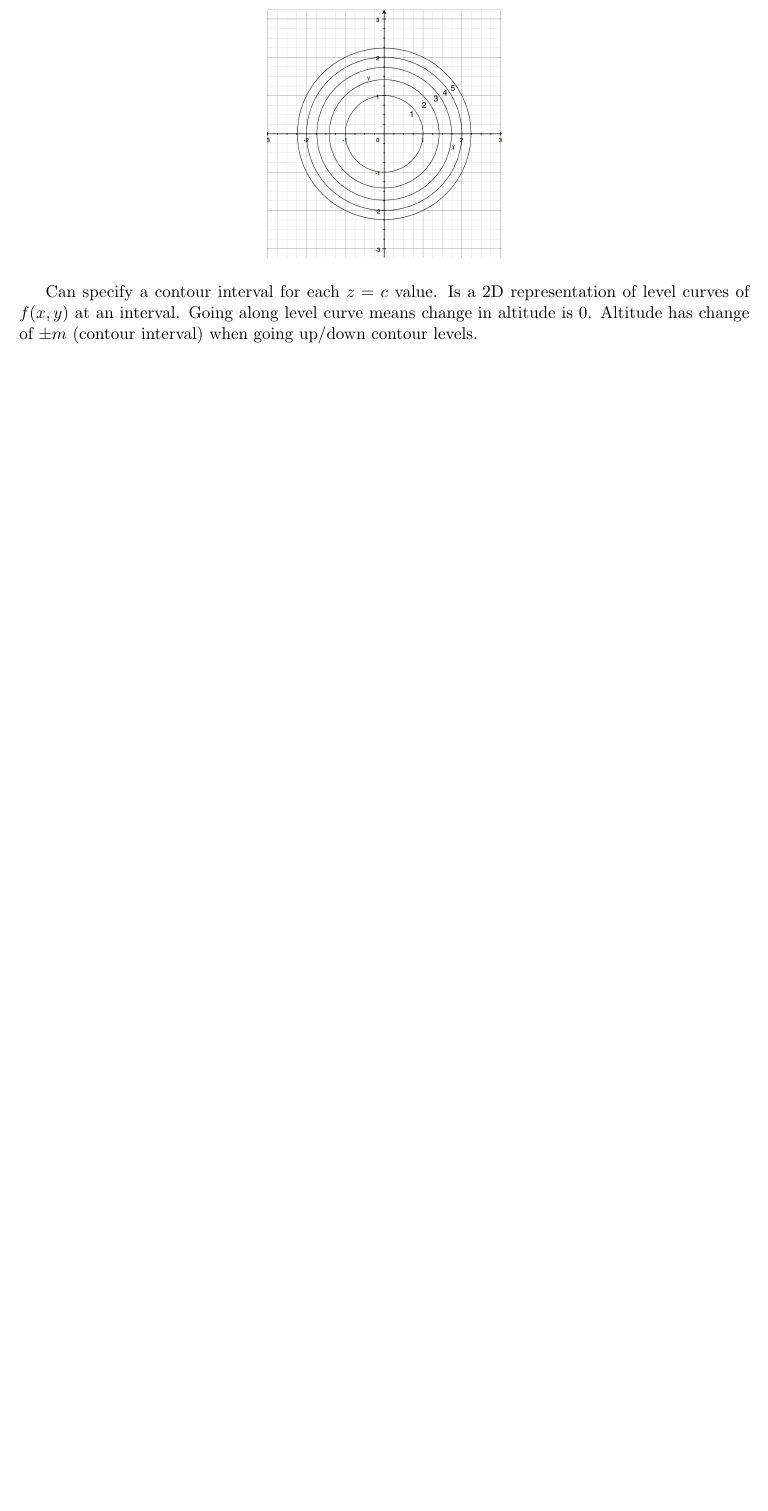
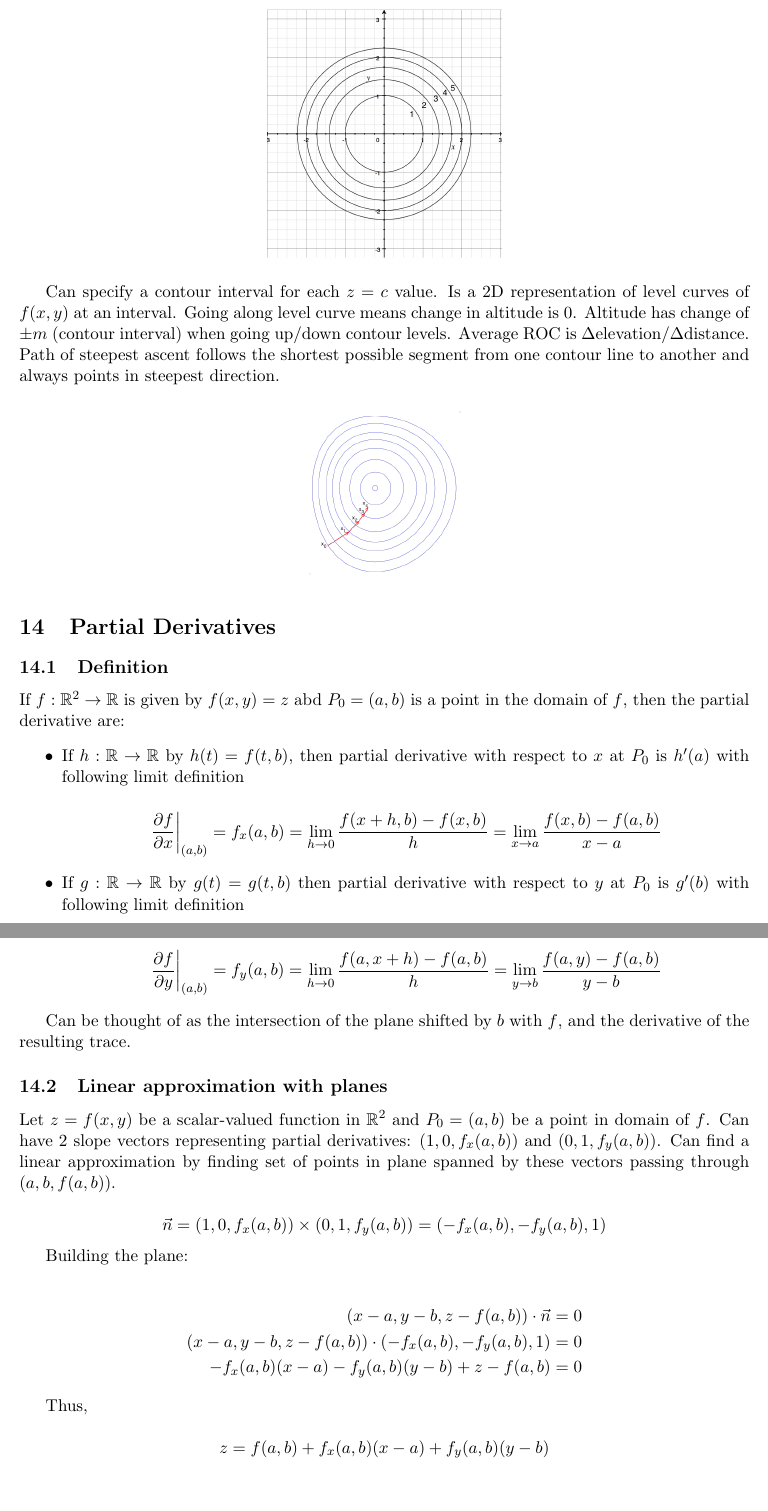
Before and after one commit to sidnb13/latex-class-notes, a LaTeX document (multivariable-calculus-reference/multivariable-calculus-reference.tex, which reads multivariable-calculus-reference/tex/unit-2.tex): part of page 14 of 14 before the commit and two parts of pages 14 and 15 of 15 after it, the two joined at a grey line, cut so that both start at the same text, the shorter picture padded with empty space. Compiled offline with pdfLaTeX.

Commit message:
Complete up to partial derivatives

```diff
--- a/multivariable-calculus-reference/tex/unit-2.tex
+++ b/multivariable-calculus-reference/tex/unit-2.tex
@@ -67,4 +67,49 @@ Linear functions in 2 variables are of the form $f(x,y)=mx+ny+r|m,n,r\in \R$.
 
 Can specify a contour interval for each $z=c$ value. Is a 2D representation of
 level curves of $f(x,y)$ at an interval. Going along level curve means change in altitude is
-0. Altitude has change of $\pm m$ (contour interval) when going up/down contour levels.\newline
+0. Altitude has change of $\pm m$ (contour interval) when going up/down contour levels. Average ROC is $\Delta \text{elevation}/\Delta \text{distance}$.
+Path of steepest ascent follows the shortest possible segment from one contour line to another and always points in steepest direction.
+
+\begin{center}
+    \includegraphics[scale=0.3]{steepest-ascent.png}
+\end{center}
+
+\section{Partial Derivatives}
+
+\subsection{Definition}
+
+If $f:\R^2\rightarrow \R$ is given by $f(x,y)=z$ abd $P_0=(a,b)$ is a point in the domain of $f$,
+then the partial derivative are:
+\begin{itemize}
+    \item If $h:\R\rightarrow \R$ by $h(t)=f(t,b)$, then partial derivative with respect to $x$ at $P_0$
+    is $h'(a)$ with following limit definition
+
+    \[\left.\frac{\partial f}{\partial x}\right|_{(a, b)}=f_{x}(a, b)=\lim _{h \rightarrow 0} \frac{f(x+h, b)-f(x, b)}{h}=\lim _{x \rightarrow a} \frac{f(x, b)-f(a, b)}{x-a}\]
+
+    \item If $g:\R\rightarrow \R$ by $g(t)=g(t,b)$ then partial derivative with respect to $y$ at $P_0$ is $g'(b)$ with following limit definition
+
+    \[\left.\frac{\partial f}{\partial y}\right|_{(a, b)}=f_{y}(a, b)=\lim _{h \rightarrow 0} \frac{f(a, x+h)-f(a, b)}{h}=\lim _{y \rightarrow b} \frac{f(a, y)-f(a, b)}{y-b}\]
+
+\end{itemize}
+
+Can be thought of as the intersection of the plane shifted by $b$ with $f$, and the derivative of the resulting trace.
+
+\subsection{Linear approximation with planes}
+
+Let $z=f(x,y)$ be a scalar-valued function in $\R^2$ and $P_0=(a,b)$ be a point in domain of $f$. Can have 2 slope vectors representing partial derivatives:
+$(1,0,f_x(a,b))$ and $(0,1,f_y(a,b))$. Can find a linear approximation by finding set of points in plane spanned by these vectors passing through
+$(a,b,f(a,b))$.
+
+\[\vec{n}=(1,0,f_x(a,b))\times(0,1,f_y(a,b))=(-f_x(a,b),-f_y(a,b),1)\]
+
+Building the plane:
+
+\begin{align*}
+    (x-a, y-b, z-f(a, b)) \cdot \vec{n} &=0 \\
+    (x-a, y-b, z-f(a, b)) \cdot\left(-f_{x}(a, b),-f_{y}(a, b), 1\right) &=0 \\
+    -f_{x}(a, b)(x-a)-f_{y}(a, b)(y-b)+z-f(a, b) &=0
+\end{align*}
+
+Thus,
+
+\[z=f(a, b)+f_{x}(a, b)(x-a)+f_{y}(a, b)(y-b)\]
```
Also changed, not shown: multivariable-calculus-reference/images/steepest-ascent.png (added), multivariable-calculus-reference/output/multivariable-calculus-reference.pdf, 1 other file.
